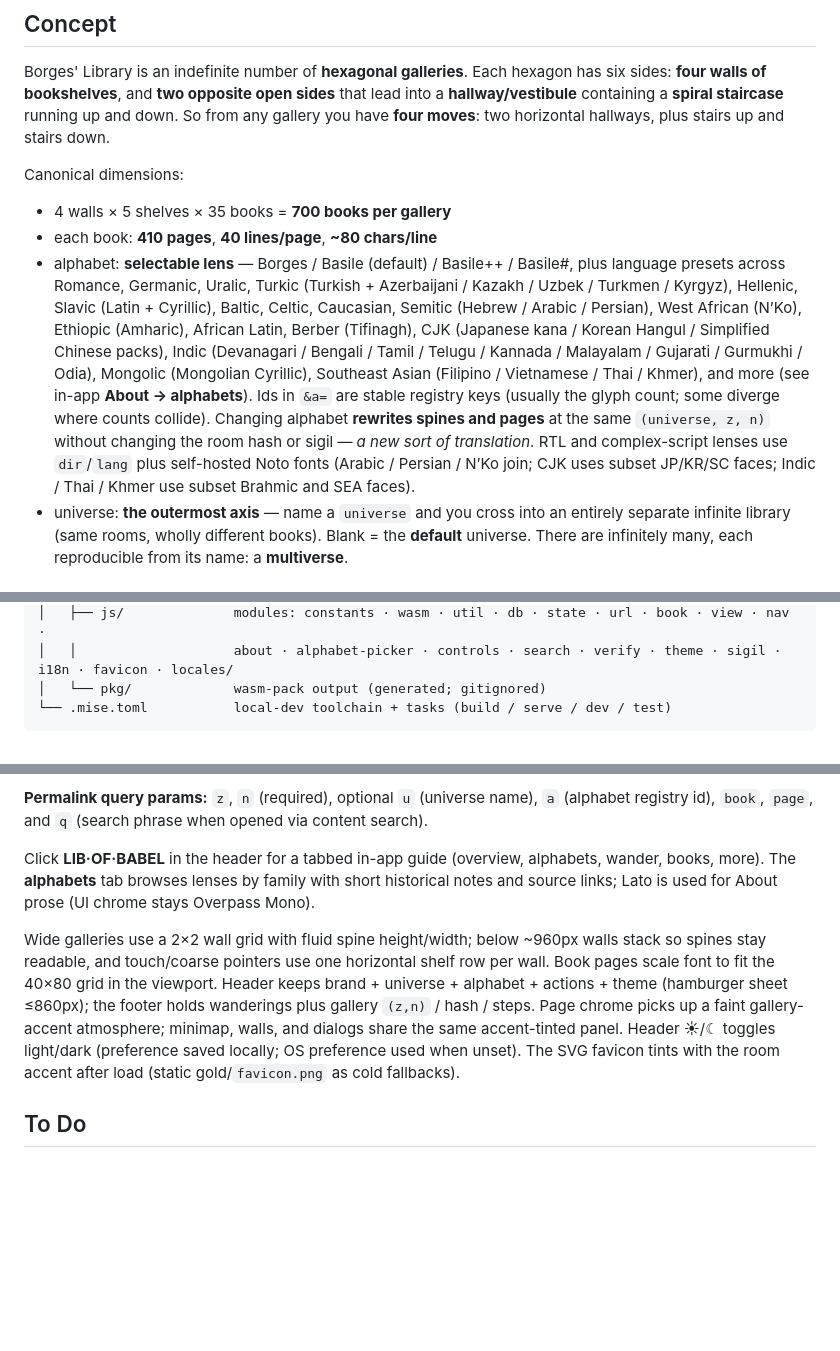
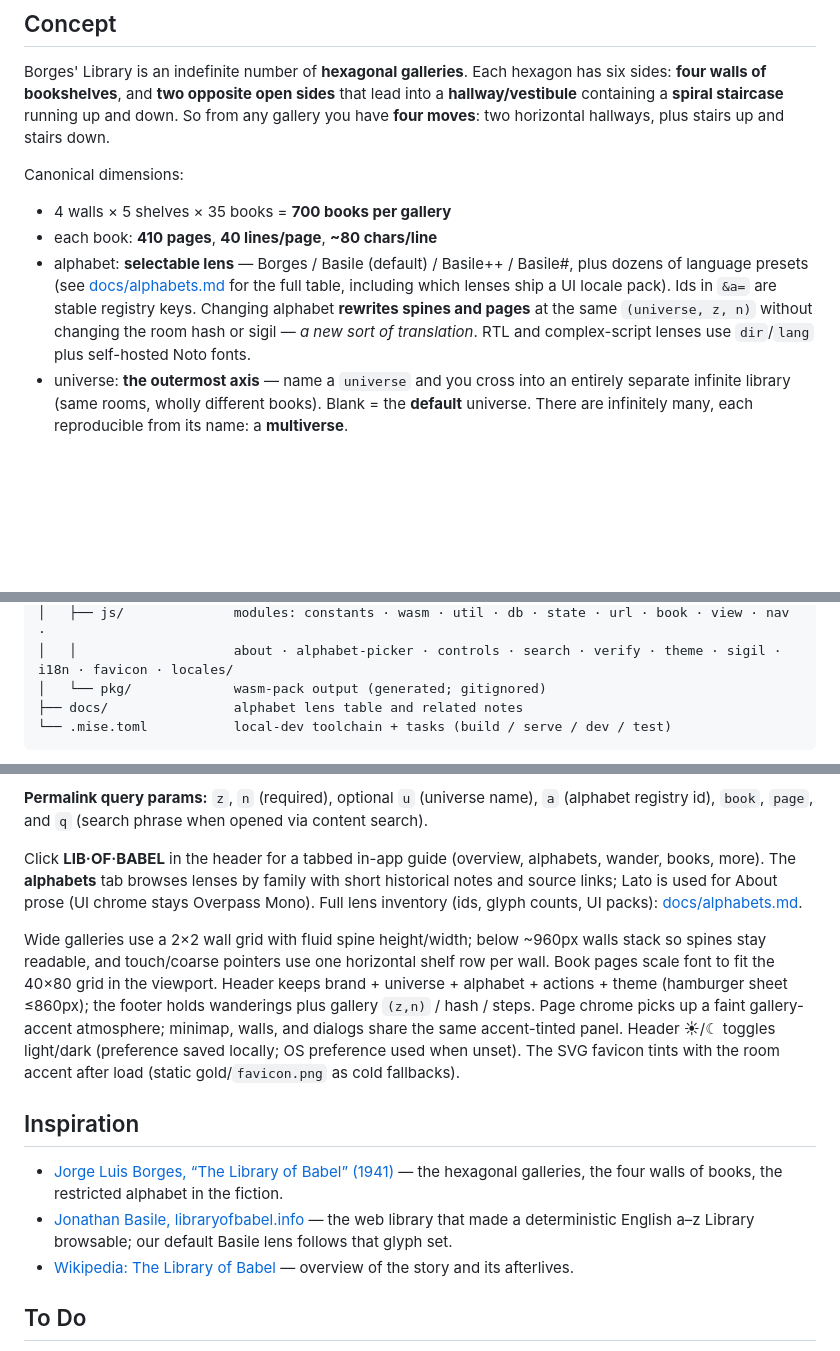
Before and after one commit to Latka-Industries/lib-of-babel, a Markdown page: README.md, 3 parts joined by grey strips. Drawn GitHub-style; blank space fills up the shorter version.

````diff
--- a/README.md
+++ b/README.md
@@ -23,7 +23,7 @@ Canonical dimensions:
 
 - 4 walls × 5 shelves × 35 books = **700 books per gallery**
 - each book: **410 pages**, **40 lines/page**, **~80 chars/line**
-- alphabet: **selectable lens** — Borges / Basile (default) / Basile++ / Basile#, plus language presets across Romance, Germanic, Uralic, Turkic (Turkish + Azerbaijani / Kazakh / Uzbek / Turkmen / Kyrgyz), Hellenic, Slavic (Latin + Cyrillic), Baltic, Celtic, Caucasian, Semitic (Hebrew / Arabic / Persian), West African (N’Ko), Ethiopic (Amharic), African Latin, Berber (Tifinagh), CJK (Japanese kana / Korean Hangul / Simplified Chinese packs), Indic (Devanagari / Bengali / Tamil / Telugu / Kannada / Malayalam / Gujarati / Gurmukhi / Odia), Mongolic (Mongolian Cyrillic), Southeast Asian (Filipino / Vietnamese / Thai / Khmer), and more (see in-app **About → alphabets**). Ids in `&a=` are stable registry keys (usually the glyph count; some diverge where counts collide). Changing alphabet **rewrites spines and pages** at the same `(universe, z, n)` without changing the room hash or sigil — *a new sort of translation*. RTL and complex-script lenses use `dir`/`lang` plus self-hosted Noto fonts (Arabic / Persian / N’Ko join; CJK uses subset JP/KR/SC faces; Indic / Thai / Khmer use subset Brahmic and SEA faces).
+- alphabet: **selectable lens** — Borges / Basile (default) / Basile++ / Basile#, plus dozens of language presets (see [docs/alphabets.md](docs/alphabets.md) for the full table, including which lenses ship a UI locale pack). Ids in `&a=` are stable registry keys. Changing alphabet **rewrites spines and pages** at the same `(universe, z, n)` without changing the room hash or sigil — *a new sort of translation*. RTL and complex-script lenses use `dir`/`lang` plus self-hosted Noto fonts.
 - universe: **the outermost axis** — name a `universe` and you cross into an entirely separate infinite library (same rooms, wholly different books). Blank = the **default** universe. There are infinitely many, each reproducible from its name: a **multiverse**.
 
 ## Core design decisions
@@ -87,6 +87,7 @@ lib-of-babel/
 │   ├── js/              modules: constants · wasm · util · db · state · url · book · view · nav ·
 │   │                    about · alphabet-picker · controls · search · verify · theme · sigil · i18n · favicon · locales/
 │   └── pkg/             wasm-pack output (generated; gitignored)
+├── docs/                alphabet lens table and related notes
 └── .mise.toml           local-dev toolchain + tasks (build / serve / dev / test)
 ```
 
@@ -168,9 +169,15 @@ downloads it as JSON; **new walk** clears it and drops you somewhere random.
 
 **Permalink query params:** `z`, `n` (required), optional `u` (universe name), `a` (alphabet registry id), `book`, `page`, and `q` (search phrase when opened via content search).
 
-Click **LIB·OF·BABEL** in the header for a tabbed in-app guide (overview, alphabets, wander, books, more). The **alphabets** tab browses lenses by family with short historical notes and source links; Lato is used for About prose (UI chrome stays Overpass Mono).
+Click **LIB·OF·BABEL** in the header for a tabbed in-app guide (overview, alphabets, wander, books, more). The **alphabets** tab browses lenses by family with short historical notes and source links; Lato is used for About prose (UI chrome stays Overpass Mono). Full lens inventory (ids, glyph counts, UI packs): [docs/alphabets.md](docs/alphabets.md).
 
 Wide galleries use a 2×2 wall grid with fluid spine height/width; below ~960px walls stack so spines stay readable, and touch/coarse pointers use one horizontal shelf row per wall. Book pages scale font to fit the 40×80 grid in the viewport. Header keeps brand + universe + alphabet + actions + theme (hamburger sheet ≤860px); the footer holds wanderings plus gallery `(z,n)` / hash / steps. Page chrome picks up a faint gallery-accent atmosphere; minimap, walls, and dialogs share the same accent-tinted panel. Header ☀/☾ toggles light/dark (preference saved locally; OS preference used when unset). The SVG favicon tints with the room accent after load (static gold/`favicon.png` as cold fallbacks).
+
+## Inspiration
+
+- [Jorge Luis Borges, “The Library of Babel” (1941)](https://sites.evergreen.edu/politicalshakespeares/wp-content/uploads/sites/226/2015/12/Borges-The-Library-of-Babel.pdf) — the hexagonal galleries, the four walls of books, the restricted alphabet in the fiction.
+- [Jonathan Basile, libraryofbabel.info](https://libraryofbabel.info/) — the web library that made a deterministic English a–z Library browsable; our default Basile lens follows that glyph set.
+- [Wikipedia: The Library of Babel](https://en.wikipedia.org/wiki/The_Library_of_Babel) — overview of the story and its afterlives.
 
 ## To Do
 
````
Also changed, not shown: docs/alphabets.md (added, +89 -0 lines).
